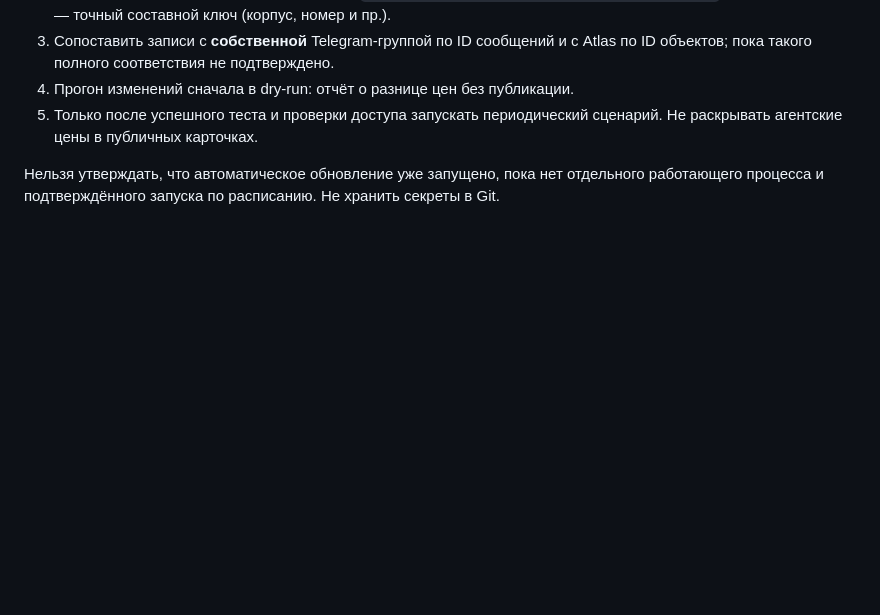
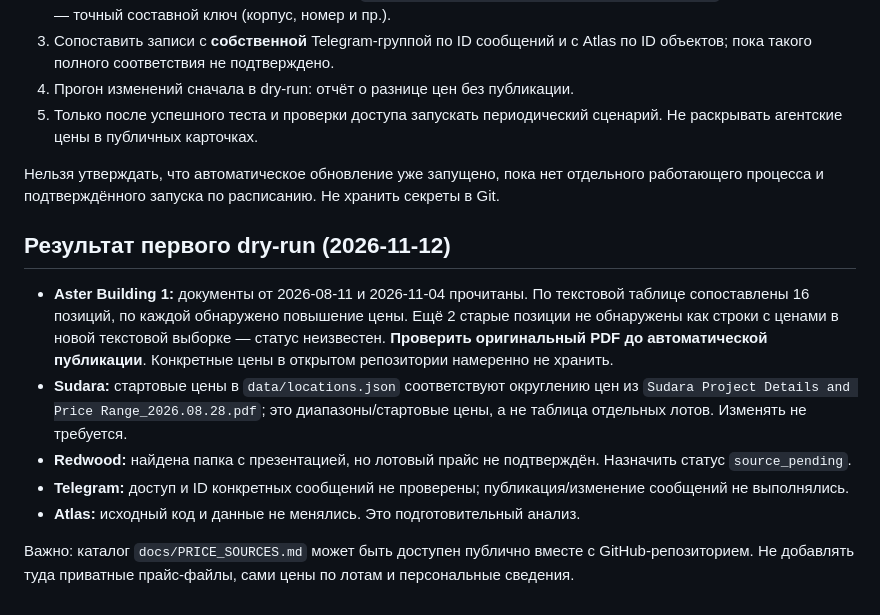
Before and after one commit to Ativ83/Phuket-Atlas, a Markdown page: docs/PRICE_SOURCES.md, the part around the change. GitHub-like rendering; blank space fills up the shorter version.

Commit message:
docs: record price dry-run findings without confidential unit prices

```diff
--- a/docs/PRICE_SOURCES.md
+++ b/docs/PRICE_SOURCES.md
@@ -35,3 +35,12 @@
 5. Только после успешного теста и проверки доступа запускать периодический сценарий. Не раскрывать агентские цены в публичных карточках.
 
 Нельзя утверждать, что автоматическое обновление уже запущено, пока нет отдельного работающего процесса и подтверждённого запуска по расписанию. Не хранить секреты в Git.
+
+## Результат первого dry-run (2026-11-12)
+- **Aster Building 1:** документы от 2026-08-11 и 2026-11-04 прочитаны. По текстовой таблице сопоставлены 16 позиций, по каждой обнаружено повышение цены. Ещё 2 старые позиции не обнаружены как строки с ценами в новой текстовой выборке — статус неизвестен. **Проверить оригинальный PDF до автоматической публикации**. Конкретные цены в открытом репозитории намеренно не хранить.
+- **Sudara:** стартовые цены в `data/locations.json` соответствуют округлению цен из `Sudara Project Details and Price Range_2026.08.28.pdf`; это диапазоны/стартовые цены, а не таблица отдельных лотов. Изменять не требуется.
+- **Redwood:** найдена папка с презентацией, но лотовый прайс не подтверждён. Назначить статус `source_pending`.
+- **Telegram:** доступ и ID конкретных сообщений не проверены; публикация/изменение сообщений не выполнялись.
+- **Atlas:** исходный код и данные не менялись. Это подготовительный анализ.
+
+Важно: каталог `docs/PRICE_SOURCES.md` может быть доступен публично вместе с GitHub-репозиторием. Не добавлять туда приватные прайс-файлы, сами цены по лотам и персональные сведения.
```
